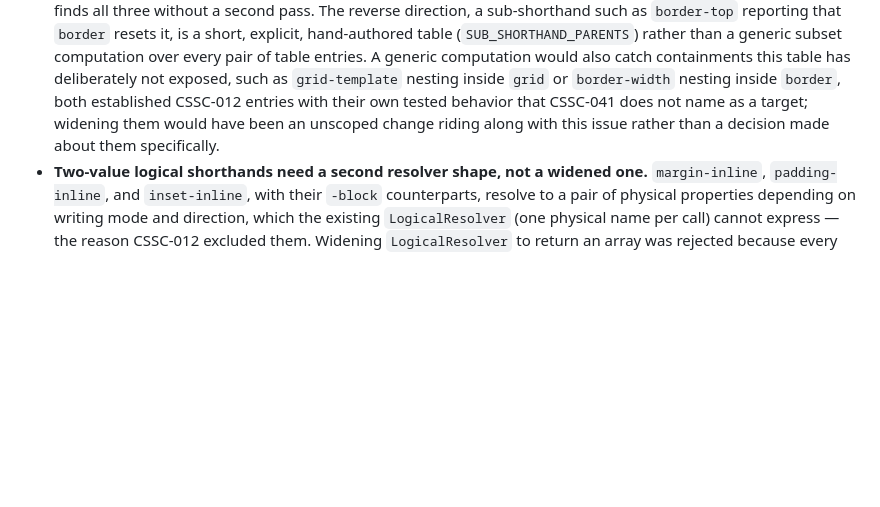
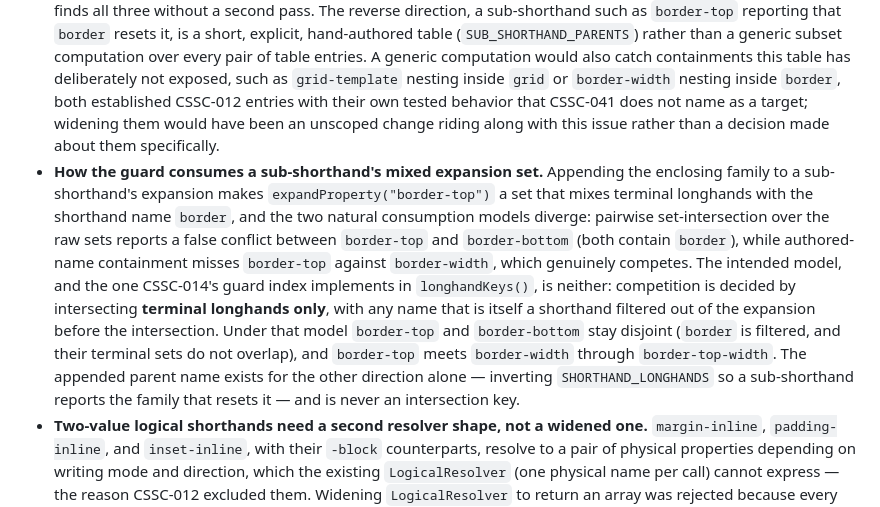
Before and after one commit to schalkneethling/css-console, a Markdown page: docs/decisions/0015-property-expansion-data-source.md, the part around the change. Drawn GitHub-style; blank space fills up the shorter version.

Commit message:
docs(decisions): pin the guard's consumption model for sub-shorthand expansions
Review on CSSC-041 flagged that a sub-shorthand's expansion set mixes
terminal longhands with the enclosing family name, and the two obvious
ways a guard could consume that set diverge. Record the intended model:
competition intersects terminal longhands only, with shorthand names
filtered out first, which is what CSSC-014's longhandKeys() implements;
the appended parent name serves only the inverted resets-by direction.

Co-Authored-By: Claude Fable 5 <noreply@anthropic.com>

```diff
--- a/docs/decisions/0015-property-expansion-data-source.md
+++ b/docs/decisions/0015-property-expansion-data-source.md
@@ -40,4 +40,5 @@ CSSC-041 closed a gap this record's original scope left open: a shorthand that i
 Two additions to the shape recorded above:
 
 - **Sub-shorthand membership has two directions, computed and stored differently.** A longhand reporting every shorthand that resets it, at whatever depth, falls out of inverting `SHORTHAND_LONGHANDS` for free, because every entry already lists terminal physical longhands rather than intermediate shorthand names: `border-top-width` appears directly in `border`'s, `border-width`'s, and `border-top`'s own arrays, so the existing inversion finds all three without a second pass. The reverse direction, a sub-shorthand such as `border-top` reporting that `border` resets it, is a short, explicit, hand-authored table (`SUB_SHORTHAND_PARENTS`) rather than a generic subset computation over every pair of table entries. A generic computation would also catch containments this table has deliberately not exposed, such as `grid-template` nesting inside `grid` or `border-width` nesting inside `border`, both established CSSC-012 entries with their own tested behavior that CSSC-041 does not name as a target; widening them would have been an unscoped change riding along with this issue rather than a decision made about them specifically.
+- **How the guard consumes a sub-shorthand's mixed expansion set.** Appending the enclosing family to a sub-shorthand's expansion makes `expandProperty("border-top")` a set that mixes terminal longhands with the shorthand name `border`, and the two natural consumption models diverge: pairwise set-intersection over the raw sets reports a false conflict between `border-top` and `border-bottom` (both contain `border`), while authored-name containment misses `border-top` against `border-width`, which genuinely competes. The intended model, and the one CSSC-014's guard index implements in `longhandKeys()`, is neither: competition is decided by intersecting **terminal longhands only**, with any name that is itself a shorthand filtered out of the expansion before the intersection. Under that model `border-top` and `border-bottom` stay disjoint (`border` is filtered, and their terminal sets do not overlap), and `border-top` meets `border-width` through `border-top-width`. The appended parent name exists for the other direction alone — inverting `SHORTHAND_LONGHANDS` so a sub-shorthand reports the family that resets it — and is never an intersection key.
 - **Two-value logical shorthands need a second resolver shape, not a widened one.** `margin-inline`, `padding-inline`, and `inset-inline`, with their `-block` counterparts, resolve to a pair of physical properties depending on writing mode and direction, which the existing `LogicalResolver` (one physical name per call) cannot express — the reason CSSC-012 excluded them. Widening `LogicalResolver` to return an array was rejected because every existing call site expects exactly one name and would gain a case that can never apply to it. A parallel type, `LogicalPairResolver`, and a parallel table and lookup function, `LOGICAL_PROPERTY_PAIRS` and `resolveLogicalPropertyPair()`, keep the two shapes and the two tables independent. The pair resolvers reuse the same `inlineStartSide()`/`inlineEndSide()`/`blockStartSide()`/`blockEndSide()` functions the single-value resolvers use rather than re-encoding the writing-mode mapping, and the mapping was reverified in Chromium for the pair case specifically, including `sideways-lr`'s inverted inline axis, rather than assumed to carry over from the single-value verification.
```
